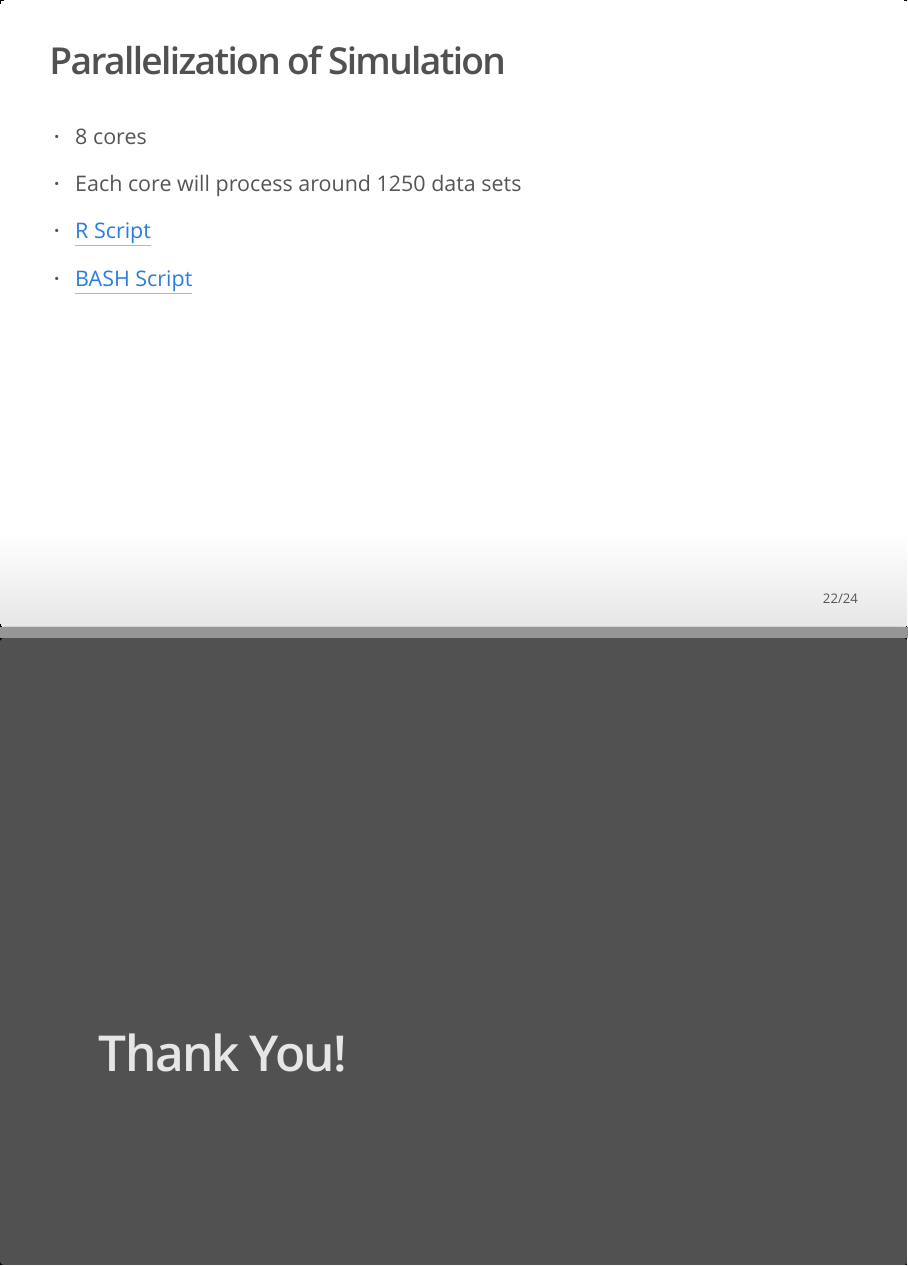
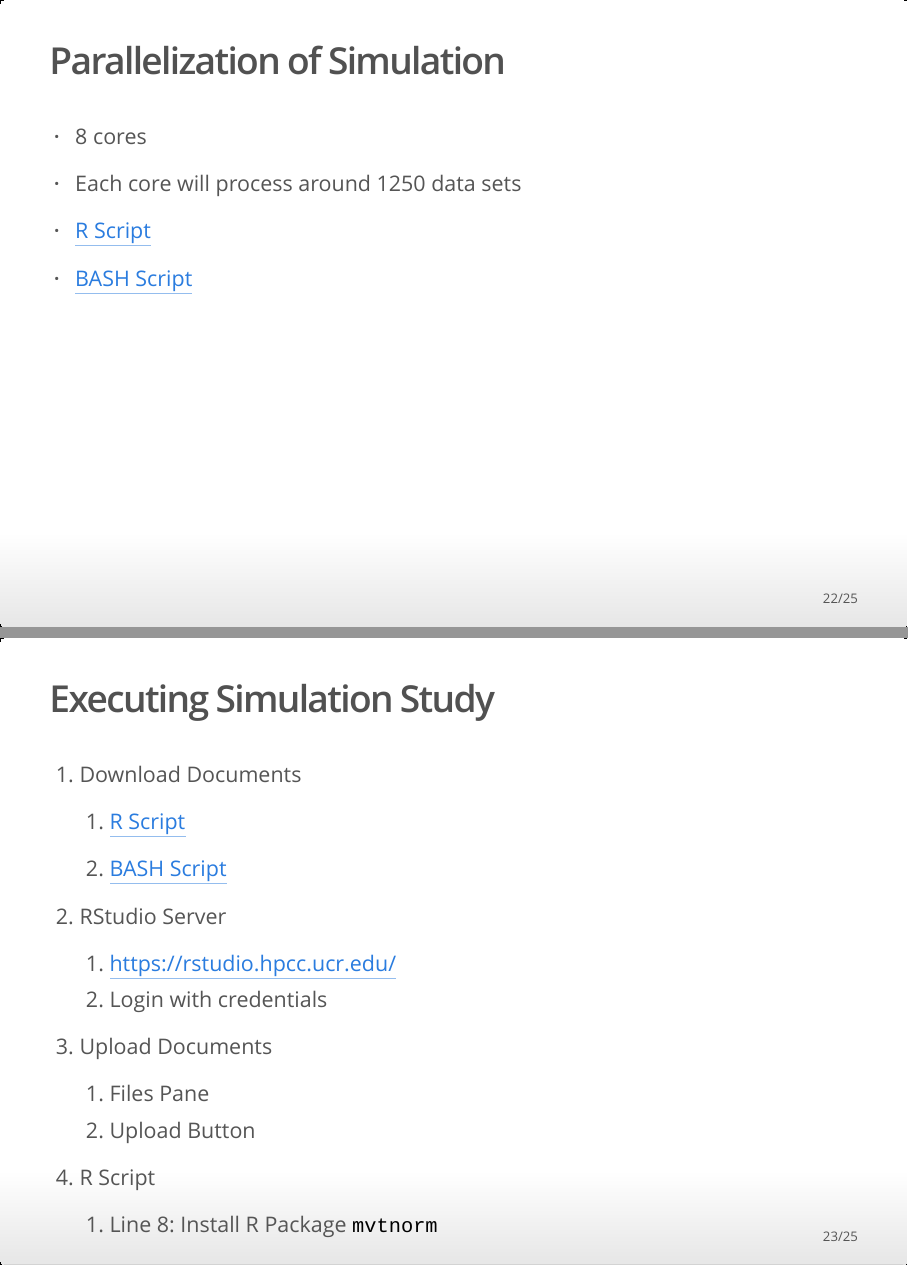
Before and after one commit to ucrgradstat/ucrgradstat.github.io, an R Markdown document (presentations/hpcc_12-18.Rmd): pages 22 and 23 of 24 before the commit and pages 22 and 23 of 25 after it, joined at a grey line. The pictures show the output file presentations/hpcc_12-18.html that the author committed with the source, opened offline.

Commit message:
Added Instructions

```diff
--- a/presentations/hpcc_12-18.Rmd
+++ b/presentations/hpcc_12-18.Rmd
@@ -239,3 +246,29 @@ save(results, file = file_name, version = 2)
 
 - [BASH Script](https://ucrgradstat.github.io/presentations/Cluster_Script.sh)
 
+## Executing Simulation Study
+
+1. Download Documents
+
+    a. [R Script](https://ucrgradstat.github.io/presentations/Parallel_Job.R)
+
+    b. [BASH Script](https://ucrgradstat.github.io/presentations/Cluster_Script.sh)
+
+
+2. RStudio Server
+
+    a. [https://rstudio.hpcc.ucr.edu/](https://rstudio.hpcc.ucr.edu/)
+    b. Login with credentials
+
+
+3. Upload Documents
+
+    a. Files Pane
+    b. Upload Button
+
+
+4. R Script
+
+    a. Line 8: Install R Package `mvtnorm`
+
+5. Bash Script
```
Also changed, not shown: presentations/hpcc_12-18.html, presentations/hpcc_12-18.Rmd (18 more changed lines).
